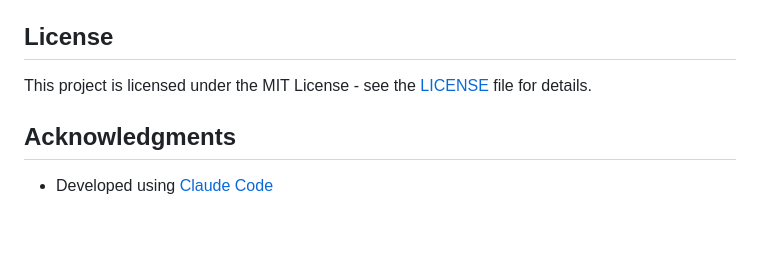
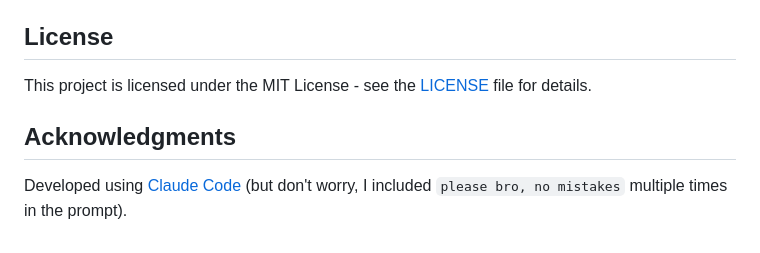
Before and after one commit to evanwon/fancy-links, a Markdown page: README.md, the part around the change. GitHub-like rendering.

```diff
--- a/README.md
+++ b/README.md
@@ -114,9 +114,7 @@ node test-formats.js
 - `notifications`: Show copy confirmation messages
 
 ## License
-
 This project is licensed under the MIT License - see the [LICENSE](LICENSE) file for details.
 
 ## Acknowledgments
-
-- Developed using [Claude Code](https://claude.ai/code)
+Developed using [Claude Code](https://claude.ai/code) (but don't worry, I included `please bro, no mistakes` multiple times in the prompt).
```
